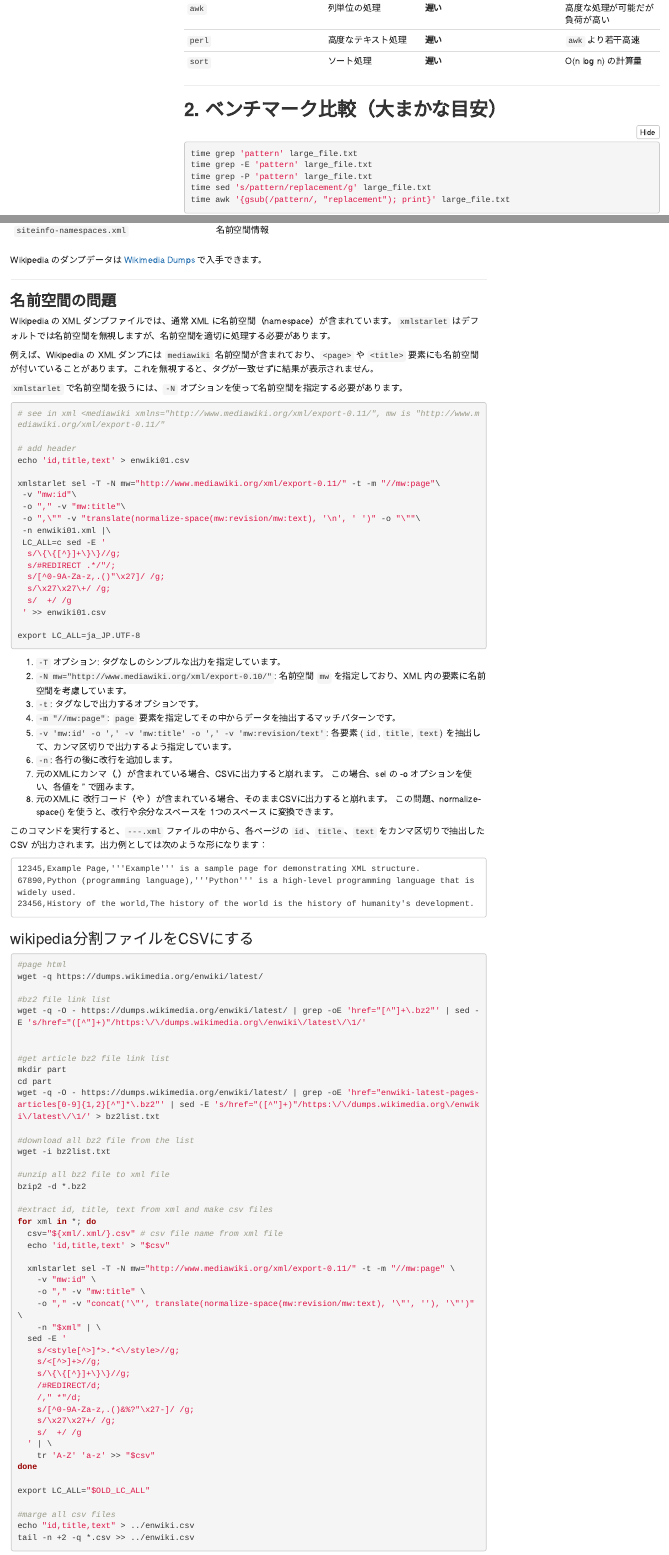
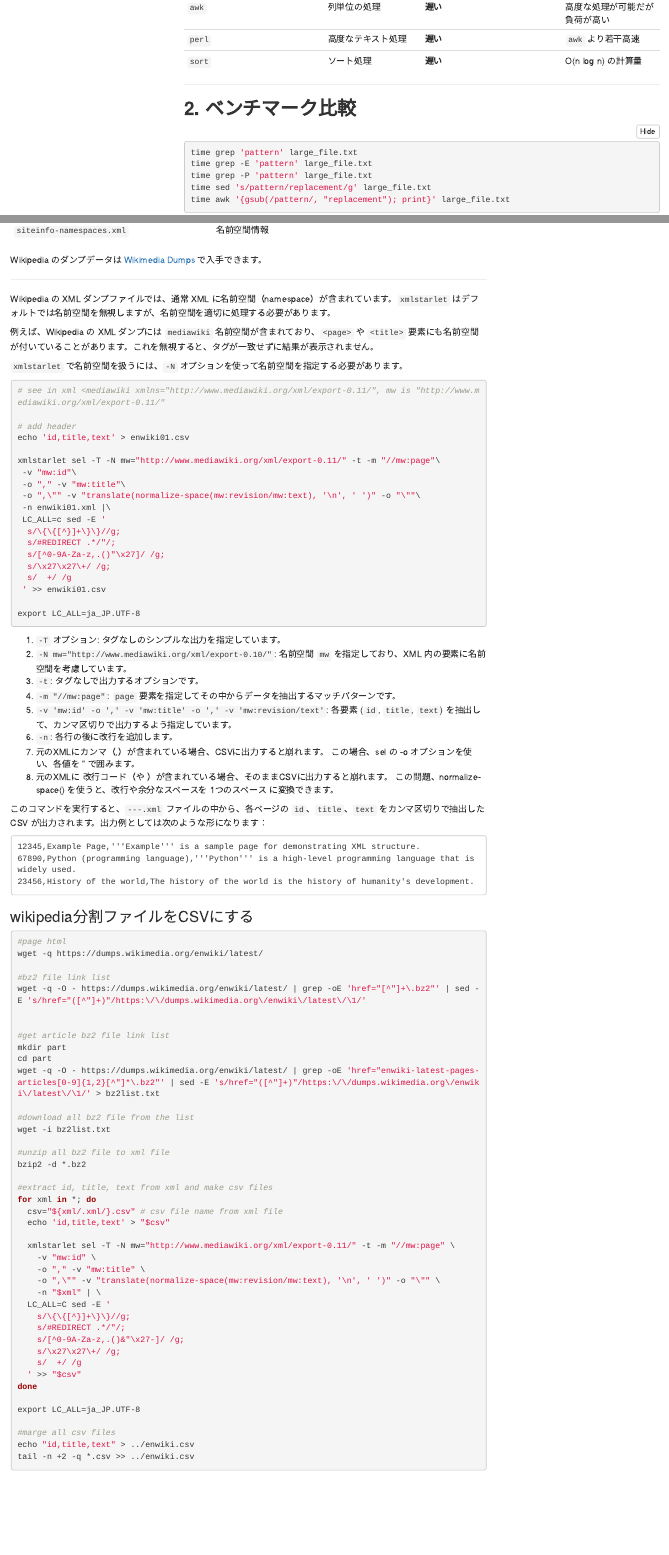
Before and after one commit to kng-mtd/test0, an R Markdown document (linuxDataProcess.Rmd): the page in a window 1100 px wide, from 15520 px down before the commit and from 15590 px down after it, so that both start at the same text, and a second part further down, joined at a grey line. The pictures show the output file linuxDataProcess.html that the author committed with the source, opened offline; menus at the side of the page are left out.

Commit message:
Add files via upload

````diff
--- a/linuxDataProcess.Rmd
+++ b/linuxDataProcess.Rmd
@@ -655,7 +656,7 @@ awk '$2 ~ /^[0-9]+$/' file.txt  # 2列目が数字の行を抽出
 
 ---
 
-## **2. ベンチマーク比較（大まかな目安）**
+## **2. ベンチマーク比較**
 ```bash
 time grep 'pattern' large_file.txt
 time grep -E 'pattern' large_file.txt
@@ -1927,7 +1928,7 @@ Wikipedia のダンプデータは [Wikimedia Dumps](https://dumps.wikimedia.org
 ---
 
 
-### **名前空間の問題**
+
 Wikipedia の XML ダンプファイルでは、通常 XML に名前空間（namespace）が含まれています。`xmlstarlet` はデフォルトでは名前空間を無視しますが、名前空間を適切に処理する必要があります。
 
 例えば、Wikipedia の XML ダンプには `mediawiki` 名前空間が含まれており、`<page>` や `<title>` 要素にも名前空間が付いていることがあります。これを無視すると、タグが一致せずに結果が表示されません。
@@ -2009,13 +2010,8 @@ for xml in *; do
   xmlstarlet sel -T -N mw="http://www.mediawiki.org/xml/export-0.11/" -t -m "//mw:page" \
     -v "mw:id" \
     -o "," -v "mw:title" \
-    -o "," -v "concat('\"', translate(normalize-space(mw:revision/mw:text), '\"', ''), '\"')" \
+    -o ",\"" -v "translate(normalize-space(mw:revision/mw:text), '\n', ' ')" -o "\"" \
     -n "$xml" | \
-  sed -E '
-    s/<style[^>]*>.*<\/style>//g;
-    s/<[^>]+>//g;
+  LC_ALL=C sed -E '
     s/\{\{[^}]+\}\}//g;
-    /#REDIRECT/d;
-    /," *"/d;
-    s/[^0-9A-Za-z,.()&%?"\x27-]/ /g;
-    s/\x27\x27+/ /g;
+    s/#REDIRECT .*/"/;
@@ -2025,6 +2022,6 @@ for xml in *; do
 done
 
-export LC_ALL="$OLD_LC_ALL"
+export LC_ALL=ja_JP.UTF-8
 
 #marge all csv files
 echo "id,title,text" > ../enwiki.csv
````
Also changed, not shown: linuxDataProcess.html, linuxDataProcess.Rmd (20 more changed lines).
